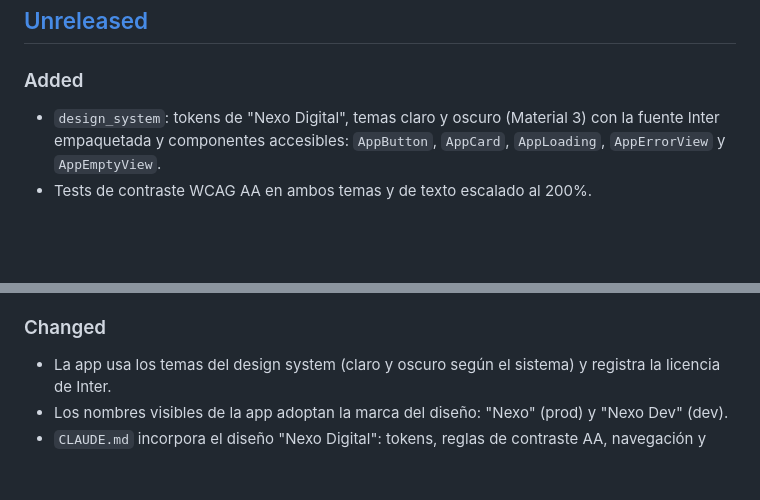
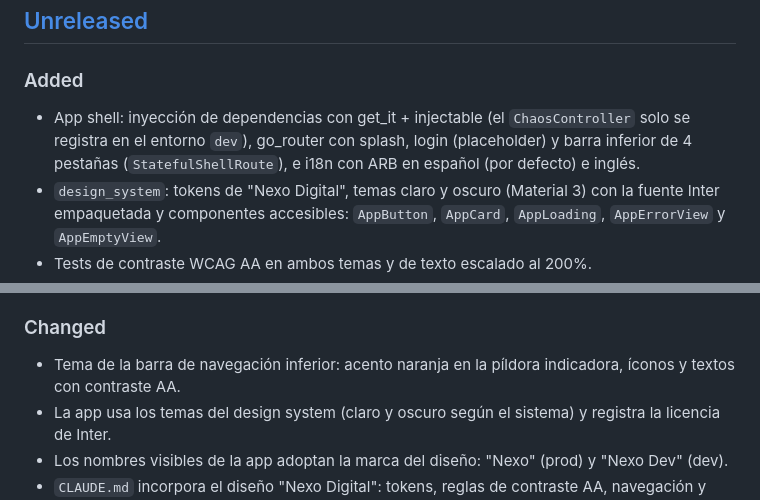
Before and after one commit to Denniss2C/bi-digital-banking, a Markdown page: CHANGELOG.md, 2 parts joined by grey strips. Drawn GitHub-style; blank space fills up the shorter version.

```diff
--- a/CHANGELOG.md
+++ b/CHANGELOG.md
@@ -11,6 +11,9 @@ correspondiente: `Added`, `Changed`, `Deprecated`, `Removed`, `Fixed`, `Security
 ## [Unreleased]
 
 ### Added
+- App shell: inyección de dependencias con get_it + injectable (el `ChaosController` solo se registra en el
+  entorno `dev`), go_router con splash, login (placeholder) y barra inferior de 4 pestañas
+  (`StatefulShellRoute`), e i18n con ARB en español (por defecto) e inglés.
 - `design_system`: tokens de "Nexo Digital", temas claro y oscuro (Material 3) con la fuente Inter empaquetada y
   componentes accesibles: `AppButton`, `AppCard`, `AppLoading`, `AppErrorView` y `AppEmptyView`.
 - Tests de contraste WCAG AA en ambos temas y de texto escalado al 200%.
@@ -38,6 +41,7 @@ correspondiente: `Added`, `Changed`, `Deprecated`, `Removed`, `Fixed`, `Security
 - Configuración de Firebase con FlutterFire CLI.
 
 ### Changed
+- Tema de la barra de navegación inferior: acento naranja en la píldora indicadora, íconos y textos con contraste AA.
 - La app usa los temas del design system (claro y oscuro según el sistema) y registra la licencia de Inter.
 - Los nombres visibles de la app adoptan la marca del diseño: "Nexo" (prod) y "Nexo Dev" (dev).
 - `CLAUDE.md` incorpora el diseño "Nexo Digital": tokens, reglas de contraste AA, navegación y alcance por pantalla.
```
Also changed, not shown: CLAUDE.md (+3 -1 lines), docs/ai/AI_USAGE.md (+61 -0 lines).
